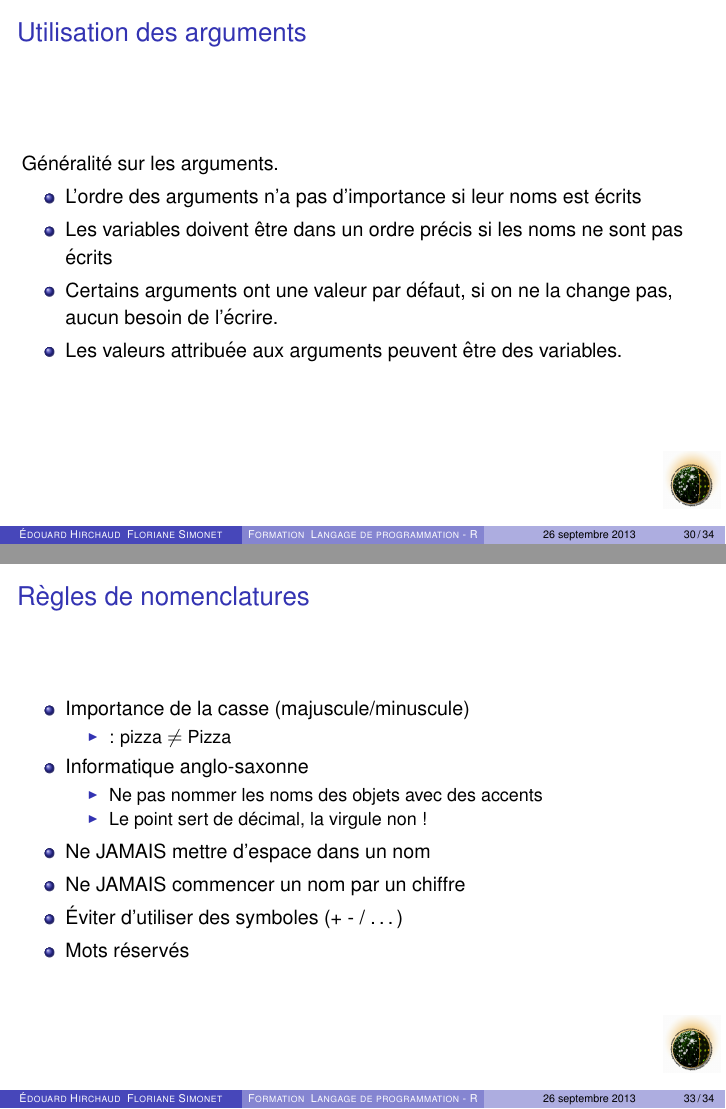
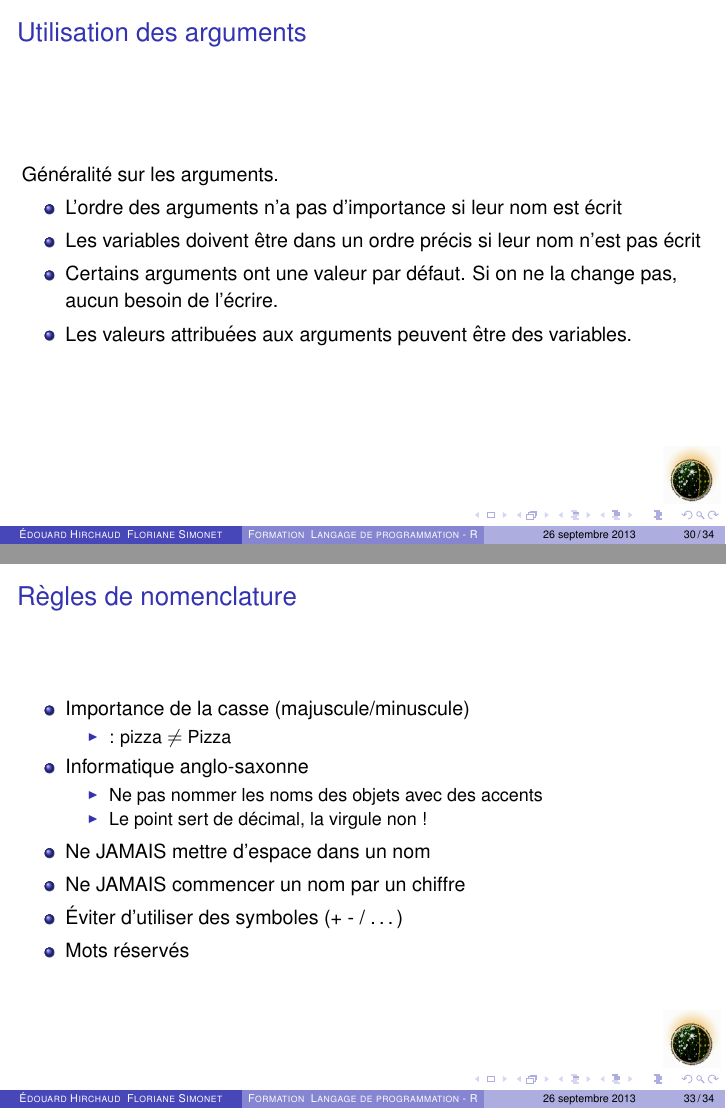
Before and after one commit to edzzy/formationR-Init, LaTeX slides (Presentation/presentation.tex): pages 30 and 33 of 34 before the commit and pages 42 and 45 of 53 after it, joined at a grey line. Compiled offline with pdfLaTeX.

Commit message:
correction mineur

```diff
--- a/Presentation/presentation.tex
+++ b/Presentation/presentation.tex
@@ -1,4 +1,4 @@
-\documentclass[handout, table,svgnames,hyperref={pdfpagemode=FullScreen}]{beamer}
+\documentclass[table,svgnames,hyperref={pdfpagemode=FullScreen}]{beamer}
 \usepackage[utf8]{inputenc}
 \usepackage{graphicx}
 \usepackage{color, colortbl}
@@ -515,10 +515,10 @@ literate={é}{{\'e}}1
 
 	Généralité sur les arguments.
 	\begin{itemize}
-		\item L'ordre des arguments n'a pas d'importance si leur noms est écrits
-		\item  Les variables doivent être dans un ordre précis si les noms ne sont pas écrits
-		\item  Certains arguments ont une valeur par défaut, si on ne la change pas, aucun besoin de l'écrire.
-		\item  Les valeurs attribuée aux arguments peuvent être des variables.
+		\item L'ordre des arguments n'a pas d'importance si leur nom est écrit
+		\item  Les variables doivent être dans un ordre précis si leur nom n'est pas écrit
+		\item  Certains arguments ont une valeur par défaut. Si on ne la change pas, aucun besoin de l'écrire.
+		\item  Les valeurs attribuées aux arguments peuvent être des variables.
 	\end{itemize}
 	\end{frame}
 
@@ -543,7 +543,7 @@ literate={é}{{\'e}}1
 		\lstinputlisting[numbers=left, numberstyle=\ttfamily\color{blue}\footnotesize,stepnumber=1,numbersep=5pt,breaklines=true]{code/pizzaScript.R}
 	\end{frame}
 \begin{frame}
-	\frametitle{Règles de nomenclatures}
+	\frametitle{Règles de nomenclature}
 	\setbeamercovered{dynamic}
 	\begin{itemize}
 		\item Importance de la casse (majuscule/minuscule)
```
Also changed, not shown: Presentation/code/dataFrame.R (+1 -1 lines), Presentation/code/pizzaScript.R (+3 -3 lines), TD/guideFormatio.pdf, Presentation/presentation.tex (10 more changed lines).
